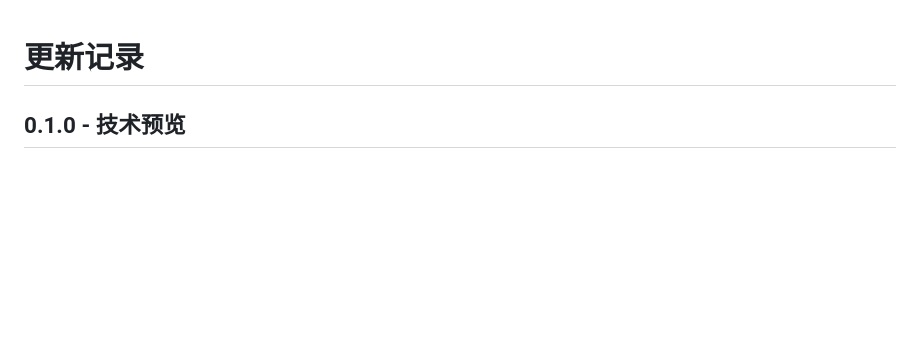
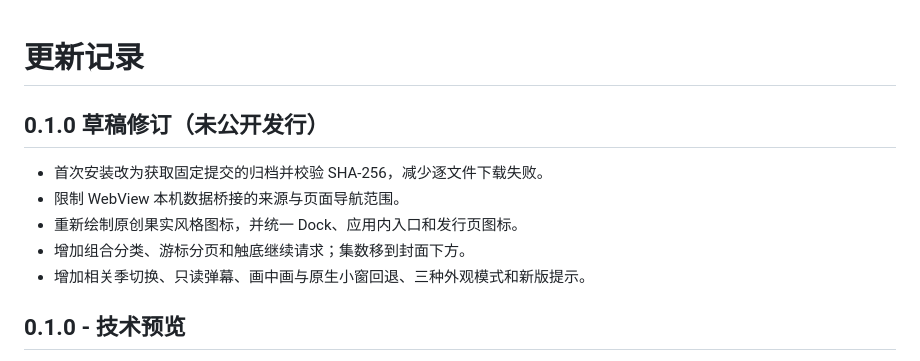
Before and after one commit to StriveToLearnCode/hongguo-short-drama-macos, a Markdown page: CHANGELOG.md, the part around the change. GitHub-like rendering; blank space fills up the shorter version.

```diff
--- a/CHANGELOG.md
+++ b/CHANGELOG.md
@@ -1,4 +1,12 @@
 # 更新记录
+
+## 0.1.0 草稿修订（未公开发行）
+
+- 首次安装改为获取固定提交的归档并校验 SHA-256，减少逐文件下载失败。
+- 限制 WebView 本机数据桥接的来源与页面导航范围。
+- 重新绘制原创果实风格图标，并统一 Dock、应用内入口和发行页图标。
+- 增加组合分类、游标分页和触底继续请求；集数移到封面下方。
+- 增加相关季切换、只读弹幕、画中画与原生小窗回退、三种外观模式和新版提示。
 
 ## 0.1.0 - 技术预览
 
```
Also changed, not shown: README.md (+17 -3 lines), RELEASE_NOTES.md (added, +27 -0 lines), RELEASE_REVIEW.md (added, +38 -0 lines), assets/icon.png.
